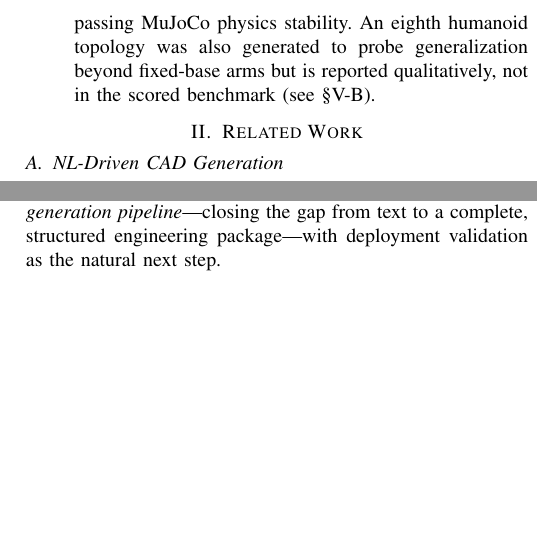
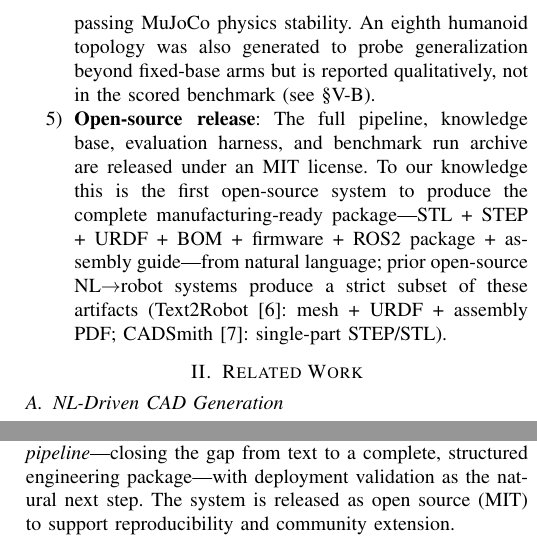
Before and after one commit to xyc200602/language-3d, a LaTeX paper (docs/paper/main.tex): two parts of the columns of pages 2 and 9 of 10, joined at a grey line, cut so that both start at the same text, the shorter picture padded with empty space. Compiled offline with pdfLaTeX.

Commit message:
docs(paper): add open-source contribution + fix 'simulation-only' wording
Adds Contribution #5: open-source release (MIT). The claim is scoped
precisely to what is defensible — 'first open-source system to produce
the complete manufacturing-ready package (STL+STEP+URDF+BOM+firmware+
ROS2+guide) from NL'. This was verified against all cited competitors:
Text2Robot (open-source, but no STEP/BOM/ROS2/firmware), RoboMorph
(open-source, MuJoCo-XML only, no manufacturing artifacts), CADSmith
(open-source, single-part STEP/STL only). A blanket 'first open-source'
claim would be FALSE (Text2Robot is open-source since 2025) — the
differentiator is output completeness, not open-source priority.

Abstract: 'physical 3D printing and Gazebo deployment remain as future
work' -> 'validated in simulation only; physical 3D printing and hardware
deployment remain as future work' (Gazebo IS validated — the old wording
grouped it with un-done 3D printing, which was misleading).

Conclusion adds open-source (MIT) note.

PDF recompiled (10pp), consistency check passes.

```diff
--- a/docs/paper/main.tex
+++ b/docs/paper/main.tex
@@ -58,6 +58,7 @@ Automated robot design from natural language is a long-standing goal at the inte
     \item \textbf{System}: Language-3D, a multi-agent pipeline producing STL/STEP/URDF/BOM/firmware/ROS2 package structures from NL, with 8 real connection types and a 56-part COTS knowledge base.
     \item \textbf{Dual-channel verification}: VLM visual inspection combined with geometric arbitration (FCL collision sweep + assembly sequence validation) that can override VLM false-negatives.
     \item \textbf{Evaluation}: Seven benchmark cases evaluated by a composite quality score (gate + geometric mean of robustness/functionality/reliability; $Q\in[0,1]$ relative rank, mean 0.68, 7/7 distinct values), with all cases passing MuJoCo physics stability. An eighth humanoid topology was also generated to probe generalization beyond fixed-base arms but is reported qualitatively, not in the scored benchmark (see \S\ref{sec:eval-limits}).
+    \item \textbf{Open-source release}: The full pipeline, knowledge base, evaluation harness, and benchmark run archive are released under an MIT license. To our knowledge this is the first open-source system to produce the complete manufacturing-ready package---STL + STEP + URDF + BOM + firmware + ROS2 package + assembly guide---from natural language; prior open-source NL$\to$robot systems produce a strict subset of these artifacts (Text2Robot~\cite{text2robot2025}: mesh + URDF + assembly PDF; CADSmith~\cite{cadsmith2026}: single-part STEP/STL).
 \end{enumerate}
 
 % ===================================================================
@@ -291,7 +292,7 @@ To our knowledge, Language-3D is the first system in the surveyed academic liter
 % ===================================================================
 \section{Conclusion}
 % ===================================================================
-We presented Language-3D, a system that converts natural language into engineering packages for robot assemblies. By combining a COTS knowledge base, real CAD connection features, dual-channel verification, and MuJoCo physics validation, the system achieves a composite quality score of 0.68 (mean, range 0.49--0.85 across seven benchmark cases), with 7/7 distinct values demonstrating real discriminative power. The grasp term is a per-case success rate (not best-of-$N$), exposing that the 6-DOF arm grasps in only 13\% of runs and the 7-DOF in 0\%; the lift ratio is measured but omitted from the score because no configuration achieves positive lift---honestly characterizing the gap between static grasping and dynamic object manipulation. The deterministic pipeline stages (Solver, CAD, sanitizer, physics) reproduce run-to-run and variance confined to the LLM generation step. The generated URDFs are validated in both MuJoCo (physics stability, joint actuation, grasp) and ROS2 Humble + Gazebo Classic (URDF parsing, colcon build, robot\_state\_publisher, gzserver spawn). Physical manufacturing (3D printing, hardware deployment) remains as future work. The core contribution is the \emph{artifact generation pipeline}---closing the gap from text to a complete, structured engineering package---with deployment validation as the natural next step.
+We presented Language-3D, a system that converts natural language into engineering packages for robot assemblies. By combining a COTS knowledge base, real CAD connection features, dual-channel verification, and MuJoCo physics validation, the system achieves a composite quality score of 0.68 (mean, range 0.49--0.85 across seven benchmark cases), with 7/7 distinct values demonstrating real discriminative power. The grasp term is a per-case success rate (not best-of-$N$), exposing that the 6-DOF arm grasps in only 13\% of runs and the 7-DOF in 0\%; the lift ratio is measured but omitted from the score because no configuration achieves positive lift---honestly characterizing the gap between static grasping and dynamic object manipulation. The deterministic pipeline stages (Solver, CAD, sanitizer, physics) reproduce run-to-run and variance confined to the LLM generation step. The generated URDFs are validated in both MuJoCo (physics stability, joint actuation, grasp) and ROS2 Humble + Gazebo Classic (URDF parsing, colcon build, robot\_state\_publisher, gzserver spawn). Physical manufacturing (3D printing, hardware deployment) remains as future work. The core contribution is the \emph{artifact generation pipeline}---closing the gap from text to a complete, structured engineering package---with deployment validation as the natural next step. The system is released as open source (MIT) to support reproducibility and community extension.
 
 \bibliographystyle{IEEEtran}
 \bibliography{references}
```
Also changed, not shown: docs/paper/main.pdf, docs/paper/main.tex (2 more changed lines).
